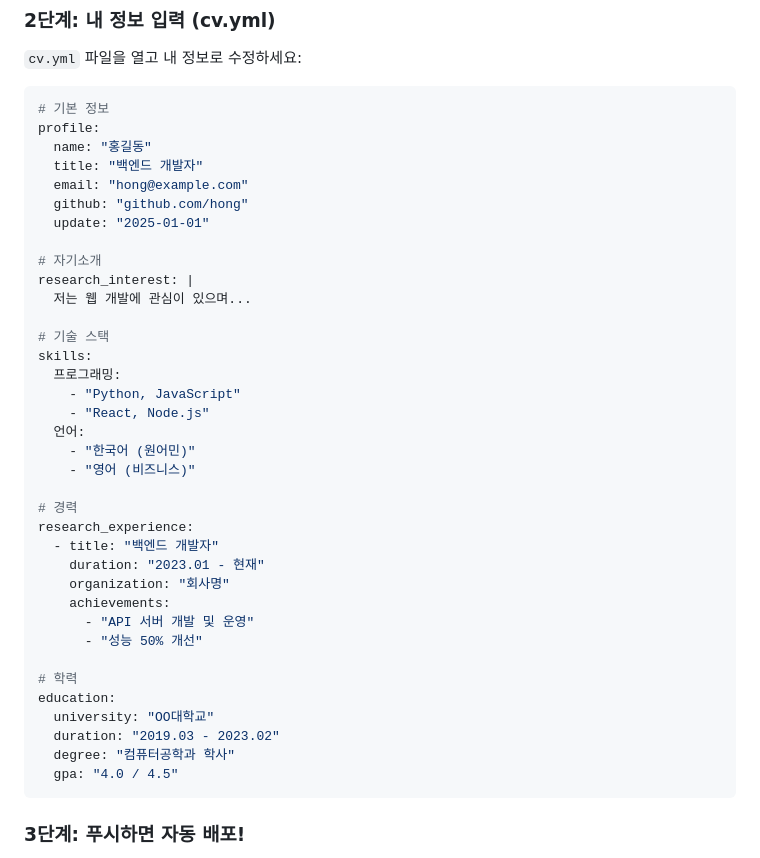
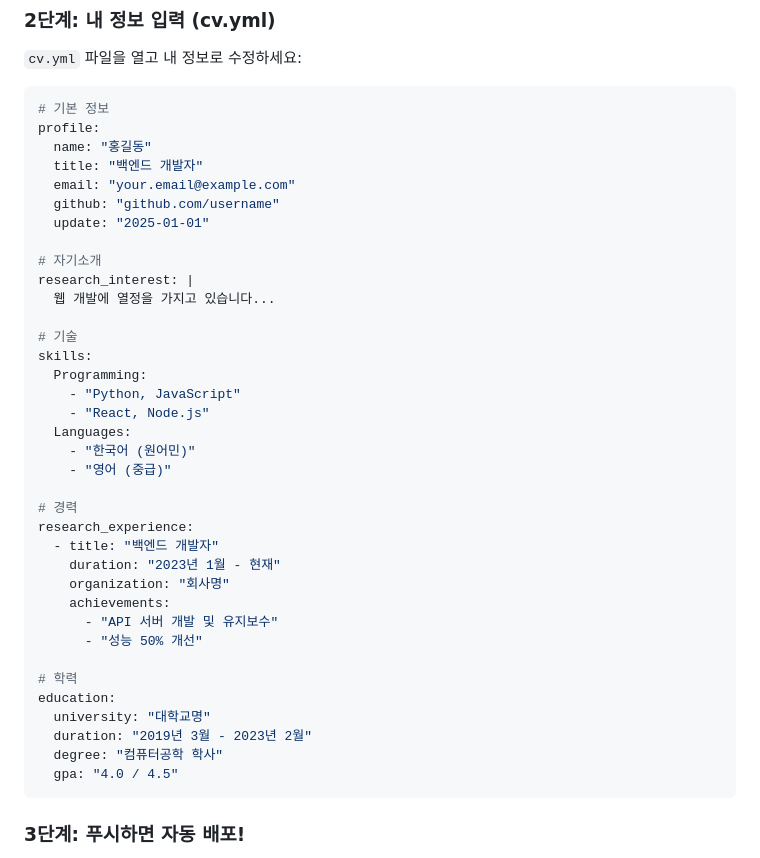
Before and after one commit to kangmg/cv-template, a Markdown page: README_KR.md, the part around the change. Drawn GitHub-style.

Commit message:
Fix: Replace real-looking names with generic placeholders in README

````diff
--- a/README_KR.md
+++ b/README_KR.md
@@ -18,37 +18,37 @@
 profile:
   name: "홍길동"
   title: "백엔드 개발자"
-  email: "hong@example.com"
-  github: "github.com/hong"
+  email: "your.email@example.com"
+  github: "github.com/username"
   update: "2025-01-01"
 
 # 자기소개
 research_interest: |
-  저는 웹 개발에 관심이 있으며...
+  웹 개발에 열정을 가지고 있습니다...
 
-# 기술 스택
+# 기술
 skills:
-  프로그래밍:
+  Programming:
     - "Python, JavaScript"
     - "React, Node.js"
-  언어:
+  Languages:
     - "한국어 (원어민)"
-    - "영어 (비즈니스)"
+    - "영어 (중급)"
 
 # 경력
 research_experience:
   - title: "백엔드 개발자"
-    duration: "2023.01 - 현재"
+    duration: "2023년 1월 - 현재"
     organization: "회사명"
     achievements:
-      - "API 서버 개발 및 운영"
+      - "API 서버 개발 및 유지보수"
       - "성능 50% 개선"
 
 # 학력
 education:
-  university: "OO대학교"
-  duration: "2019.03 - 2023.02"
-  degree: "컴퓨터공학과 학사"
+  university: "대학교명"
+  duration: "2019년 3월 - 2023년 2월"
+  degree: "컴퓨터공학 학사"
   gpa: "4.0 / 4.5"
 ```
 
````
Also changed, not shown: README.md (+4 -4 lines).
